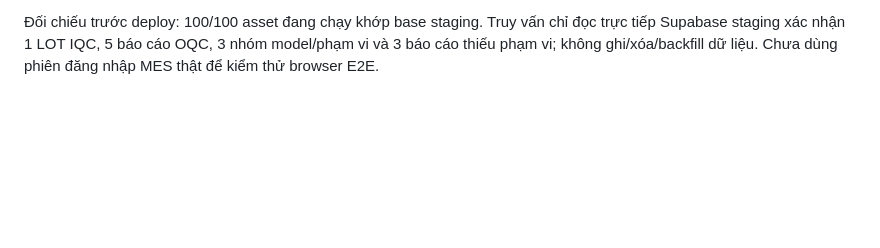
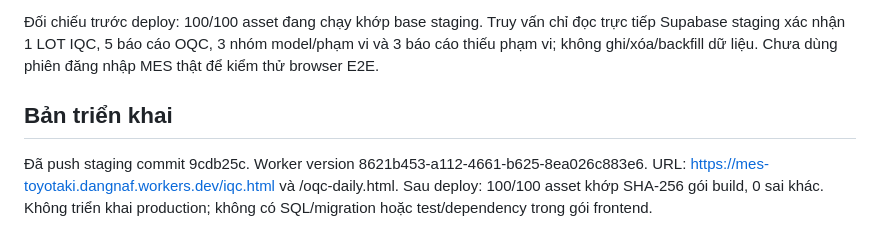
Before and after one commit to dangnaf-toyo/mes-toyotaki, a Markdown page: docs/QC_scope_rate_staging_20261028.md, the part around the change. Rendered like a GitHub page; blank space fills up the shorter version.

Commit message:
Record staging scope and defect rate release verification
(cherry picked from commit b1a5bb65a835a4d0004d566da6fa8ca03f3620d5)

```diff
--- a/docs/QC_scope_rate_staging_20261028.md
+++ b/docs/QC_scope_rate_staging_20261028.md
@@ -40,3 +40,7 @@ Chỉ staging. Base `481a9eb`; không viết lại IQC/OQC, không migration ho
 Lệnh: `node tests/iqc-workspace-browser.cjs` (10 nhóm PASS); `node tests/qc-scope-rate-browser.cjs` (4 nhóm PASS); `node tests/oqc-workspace-math.cjs` (6 nhóm PASS). Browser thật Chromium, API/Storage mô phỏng trong test; không đưa fixture vào ứng dụng. Đã xem ảnh OQC desktop. `git diff --check` và kiểm tra cú pháp đạt; review không có mức CAO/TB.
 
 Đối chiếu trước deploy: 100/100 asset đang chạy khớp base staging. Truy vấn chỉ đọc trực tiếp Supabase staging xác nhận 1 LOT IQC, 5 báo cáo OQC, 3 nhóm model/phạm vi và 3 báo cáo thiếu phạm vi; không ghi/xóa/backfill dữ liệu. Chưa dùng phiên đăng nhập MES thật để kiểm thử browser E2E.
+
+## Bản triển khai
+
+Đã push staging commit 9cdb25c. Worker version 8621b453-a112-4661-b625-8ea026c883e6. URL: https://mes-toyotaki.dangnaf.workers.dev/iqc.html và /oqc-daily.html. Sau deploy: 100/100 asset khớp SHA-256 gói build, 0 sai khác. Không triển khai production; không có SQL/migration hoặc test/dependency trong gói frontend.
```
